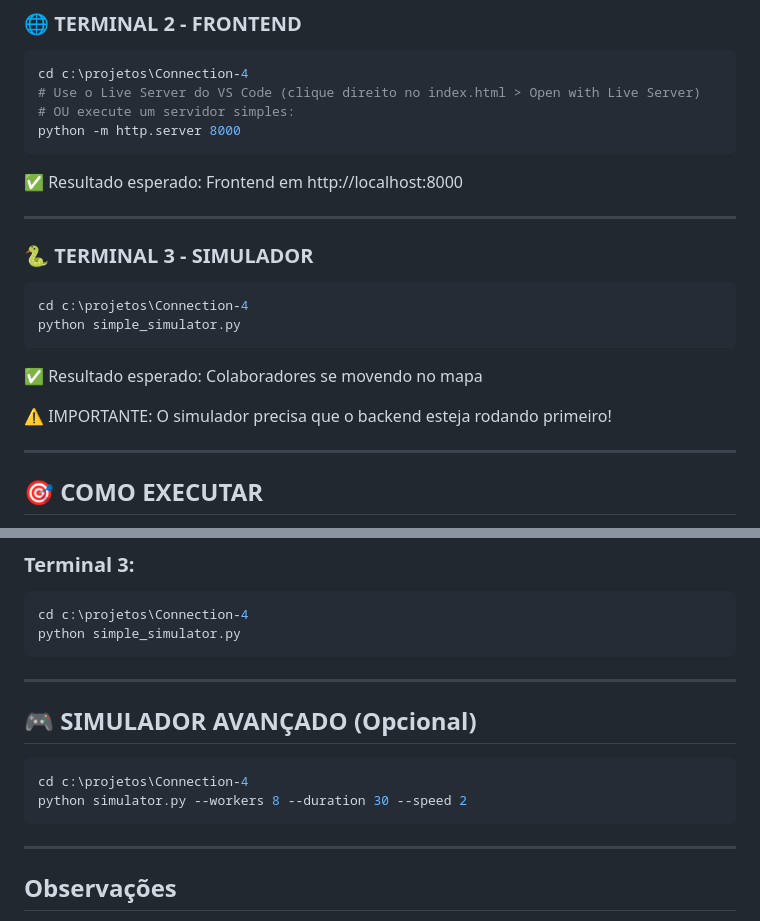
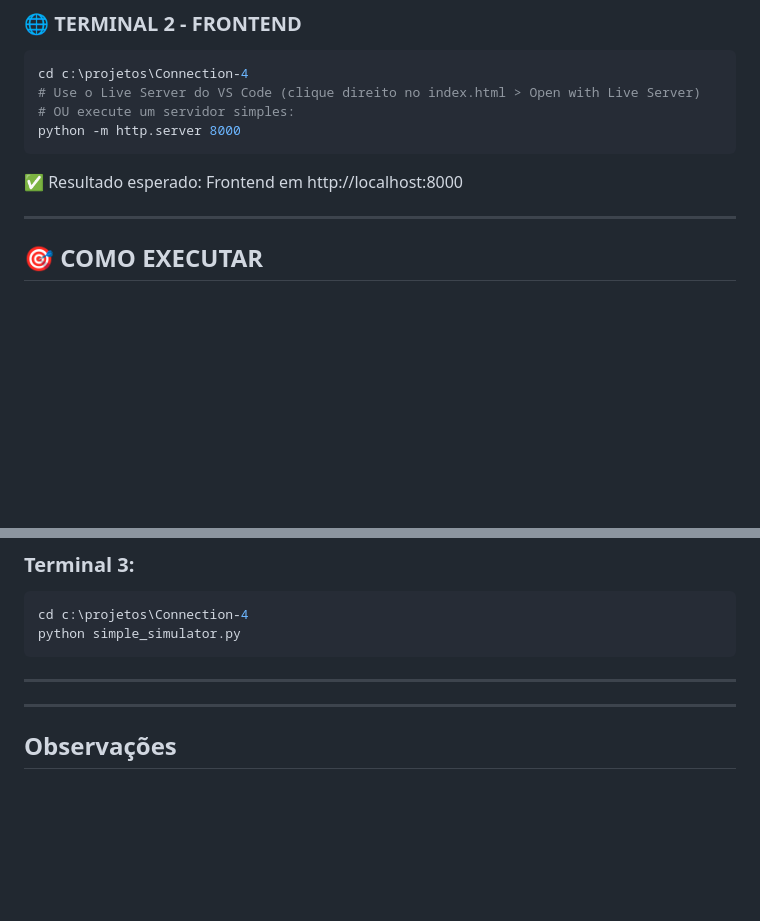
Before and after one commit to GuiChamon/Connection-4, a Markdown page: README.md, 2 parts joined by grey strips. GitHub-like rendering; blank space fills up the shorter version.

````diff
--- a/README.md
+++ b/README.md
@@ -61,16 +61,6 @@ python -m http.server 8000
 
 ---
 
-### 🐍 TERMINAL 3 - SIMULADOR
-```powershell
-cd c:\projetos\Connection-4
-python simple_simulator.py
-```
-✅ Resultado esperado: Colaboradores se movendo no mapa
-
-⚠️ IMPORTANTE: O simulador precisa que o backend esteja rodando primeiro!
-
----
 
 ## 🎯 COMO EXECUTAR
 1. Abra 3 terminais no VS Code (Terminal > New Terminal)
@@ -105,11 +95,6 @@ python simple_simulator.py
 
 ---
 
-## 🎮 SIMULADOR AVANÇADO (Opcional)
-```powershell
-cd c:\projetos\Connection-4
-python simulator.py --workers 8 --duration 30 --speed 2
-```
 
 ---
 
````
